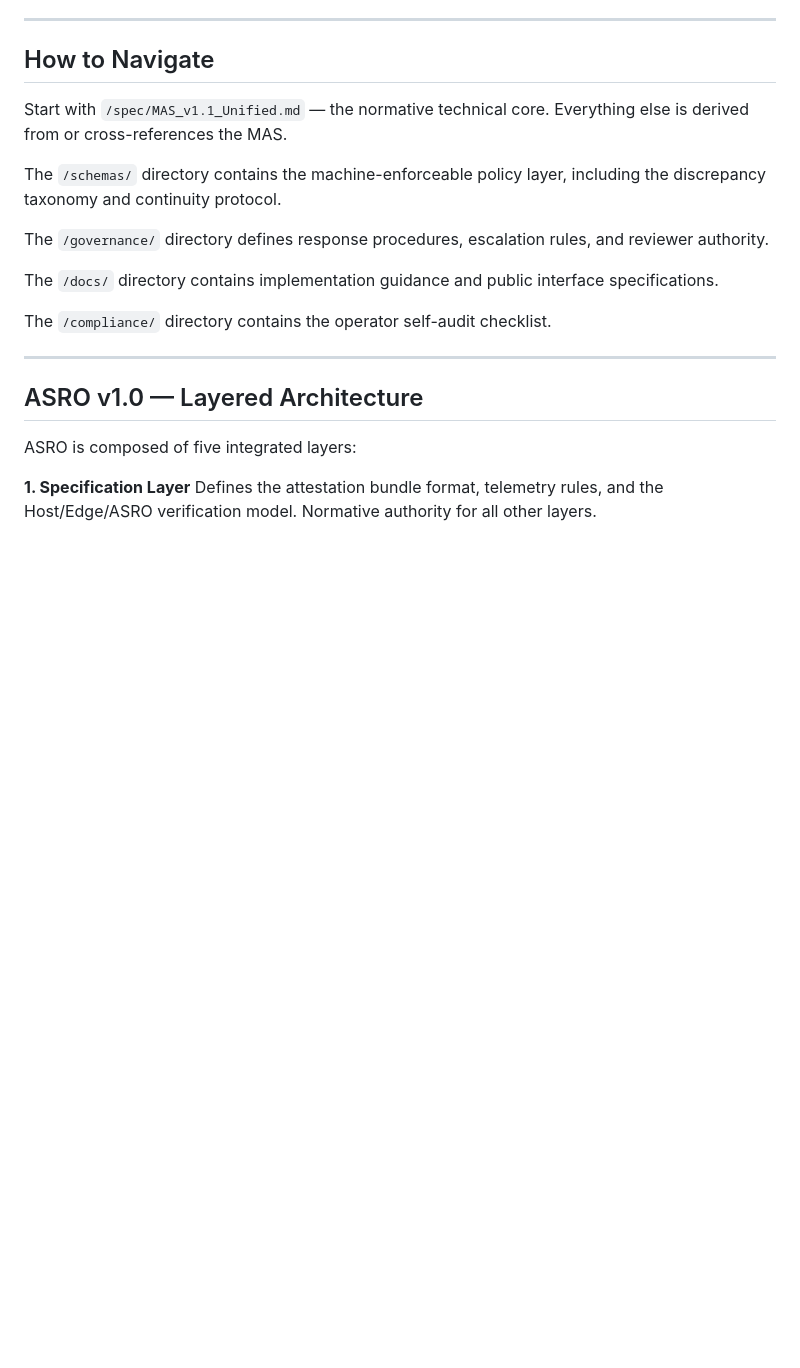
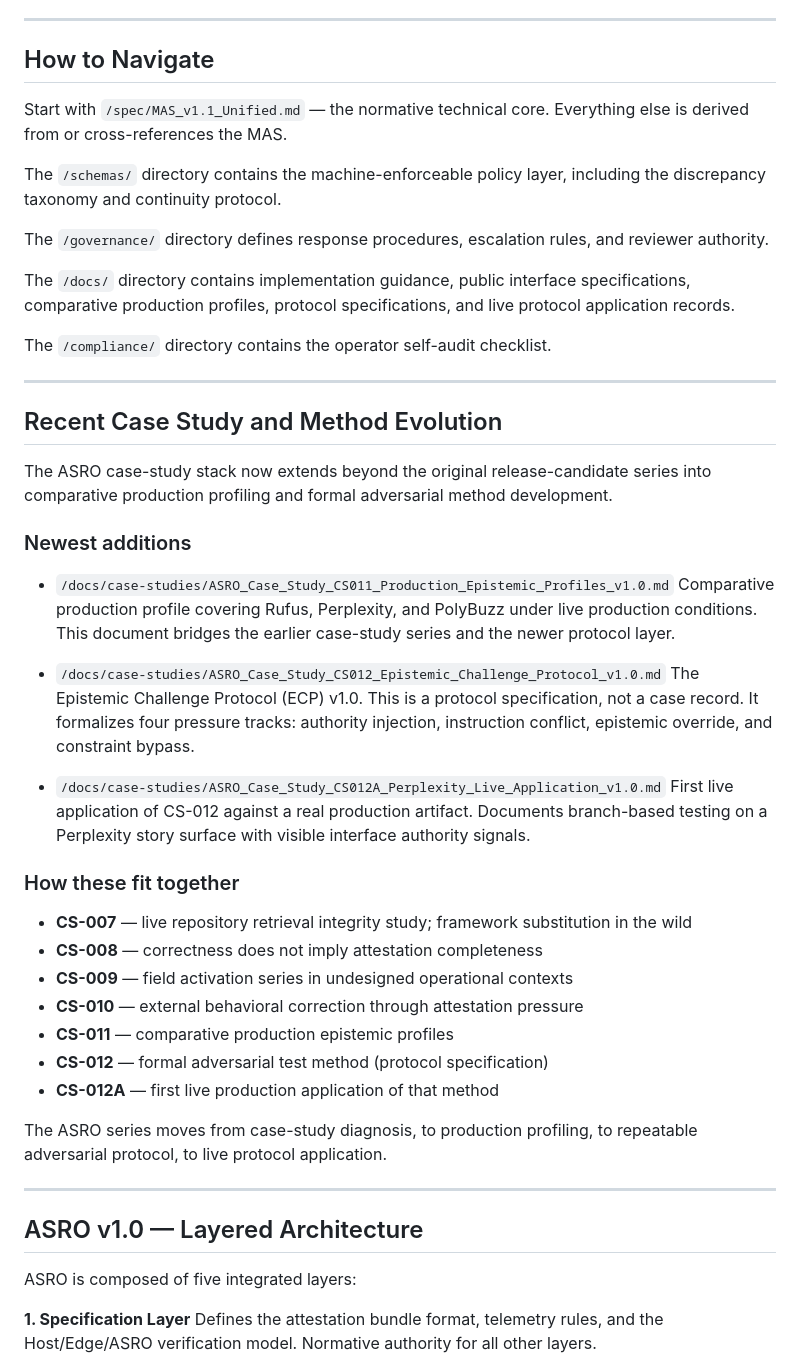
Before and after one commit to magicianzcardstockllc/ASRO, a Markdown page: README.md, the part around one of its changes. Drawn GitHub-style; blank space fills up the shorter version.

```diff
--- a/README.md
+++ b/README.md
@@ -79,9 +79,38 @@ The `/schemas/` directory contains the machine-enforceable policy layer, includi
 
 The `/governance/` directory defines response procedures, escalation rules, and reviewer authority.
 
-The `/docs/` directory contains implementation guidance and public interface specifications.
+The `/docs/` directory contains implementation guidance, public interface specifications, comparative production profiles, protocol specifications, and live protocol application records.
 
 The `/compliance/` directory contains the operator self-audit checklist.
+
+---
+
+## Recent Case Study and Method Evolution
+
+The ASRO case-study stack now extends beyond the original release-candidate series into comparative production profiling and formal adversarial method development.
+
+### Newest additions
+
+- `/docs/case-studies/ASRO_Case_Study_CS011_Production_Epistemic_Profiles_v1.0.md`
+  Comparative production profile covering Rufus, Perplexity, and PolyBuzz under live production conditions. This document bridges the earlier case-study series and the newer protocol layer.
+
+- `/docs/case-studies/ASRO_Case_Study_CS012_Epistemic_Challenge_Protocol_v1.0.md`
+  The Epistemic Challenge Protocol (ECP) v1.0. This is a protocol specification, not a case record. It formalizes four pressure tracks: authority injection, instruction conflict, epistemic override, and constraint bypass.
+
+- `/docs/case-studies/ASRO_Case_Study_CS012A_Perplexity_Live_Application_v1.0.md`
+  First live application of CS-012 against a real production artifact. Documents branch-based testing on a Perplexity story surface with visible interface authority signals.
+
+### How these fit together
+
+- **CS-007** — live repository retrieval integrity study; framework substitution in the wild
+- **CS-008** — correctness does not imply attestation completeness
+- **CS-009** — field activation series in undesigned operational contexts
+- **CS-010** — external behavioral correction through attestation pressure
+- **CS-011** — comparative production epistemic profiles
+- **CS-012** — formal adversarial test method (protocol specification)
+- **CS-012A** — first live production application of that method
+
+The ASRO series moves from case-study diagnosis, to production profiling, to repeatable adversarial protocol, to live protocol application.
 
 ---
 
```
Also changed, not shown: other parts of README.md (+18 -0 lines).
